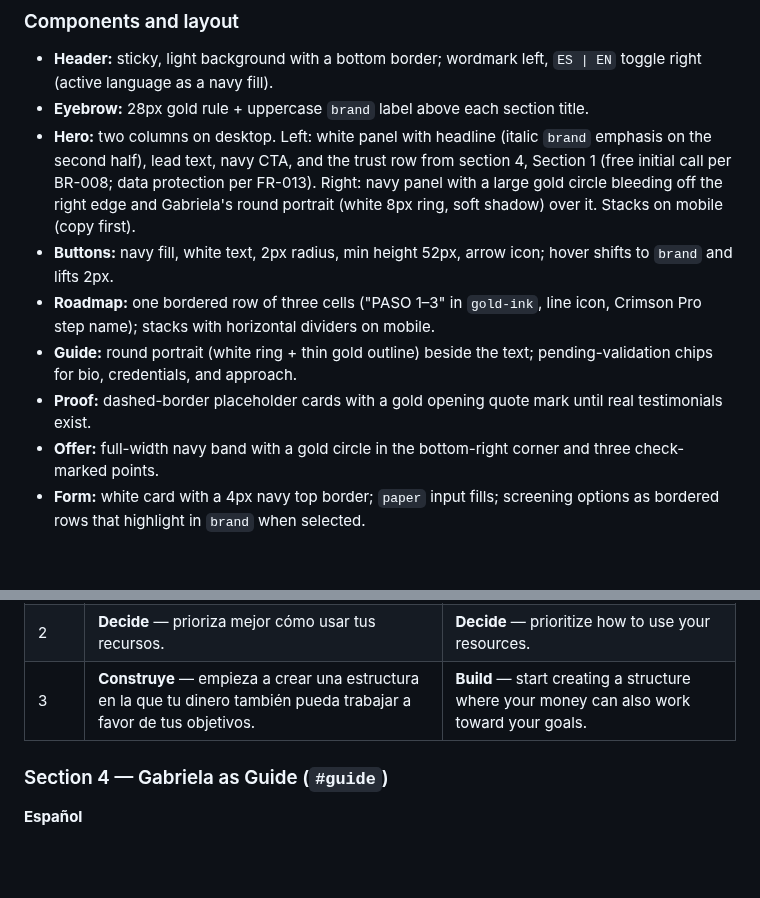
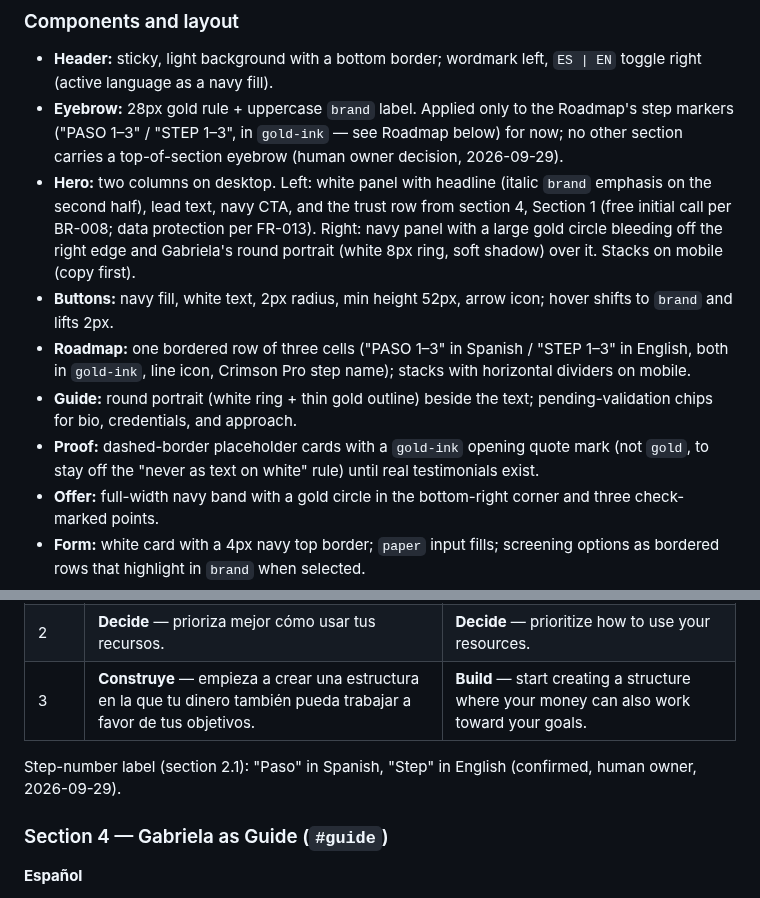
Before and after one commit to Raulc87/gaby-main-page, a Markdown page: docs/ux/UX_UI_DIRECTION.md, 2 parts joined by grey strips. Drawn GitHub-style; blank space fills up the shorter version.

```diff
--- a/docs/ux/UX_UI_DIRECTION.md
+++ b/docs/ux/UX_UI_DIRECTION.md
@@ -56,12 +57,12 @@ Brand colors sampled from Gaby's existing slide deck. Implement as Tailwind them
 ### Components and layout
 
 - **Header:** sticky, light background with a bottom border; wordmark left, `ES | EN` toggle right (active language as a navy fill).
-- **Eyebrow:** 28px gold rule + uppercase `brand` label above each section title.
+- **Eyebrow:** 28px gold rule + uppercase `brand` label. Applied only to the Roadmap's step markers ("PASO 1–3" / "STEP 1–3", in `gold-ink` — see Roadmap below) for now; no other section carries a top-of-section eyebrow (human owner decision, 2026-09-29).
 - **Hero:** two columns on desktop. Left: white panel with headline (italic `brand` emphasis on the second half), lead text, navy CTA, and the trust row from section 4, Section 1 (free initial call per BR-008; data protection per FR-013). Right: navy panel with a large gold circle bleeding off the right edge and Gabriela's round portrait (white 8px ring, soft shadow) over it. Stacks on mobile (copy first).
 - **Buttons:** navy fill, white text, 2px radius, min height 52px, arrow icon; hover shifts to `brand` and lifts 2px.
-- **Roadmap:** one bordered row of three cells ("PASO 1–3" in `gold-ink`, line icon, Crimson Pro step name); stacks with horizontal dividers on mobile.
+- **Roadmap:** one bordered row of three cells ("PASO 1–3" in Spanish / "STEP 1–3" in English, both in `gold-ink`, line icon, Crimson Pro step name); stacks with horizontal dividers on mobile.
 - **Guide:** round portrait (white ring + thin gold outline) beside the text; pending-validation chips for bio, credentials, and approach.
-- **Proof:** dashed-border placeholder cards with a gold opening quote mark until real testimonials exist.
+- **Proof:** dashed-border placeholder cards with a `gold-ink` opening quote mark (not `gold`, to stay off the "never as text on white" rule) until real testimonials exist.
 - **Offer:** full-width navy band with a gold circle in the bottom-right corner and three check-marked points.
 - **Form:** white card with a 4px navy top border; `paper` input fills; screening options as bordered rows that highlight in `brand` when selected.
 - **Closing:** white band, Crimson Pro italic statement plus the CTA.
@@ -114,6 +115,8 @@ Brand colors sampled from Gaby's existing slide deck. Implement as Tailwind them
 | 2 | **Decide** — prioriza mejor cómo usar tus recursos. | **Decide** — prioritize how to use your resources. |
 | 3 | **Construye** — empieza a crear una estructura en la que tu dinero también pueda trabajar a favor de tus objetivos. | **Build** — start creating a structure where your money can also work toward your goals. |
 
+Step-number label (section 2.1): "Paso" in Spanish, "Step" in English (confirmed, human owner, 2026-09-29).
+
 ### Section 4 — Gabriela as Guide (`#guide`)
 
 **Español**
```
Also changed, not shown: other parts of docs/ux/UX_UI_DIRECTION.md (+15 -2 lines), PROJECT_CONTEXT.md (+1 -1 lines).
